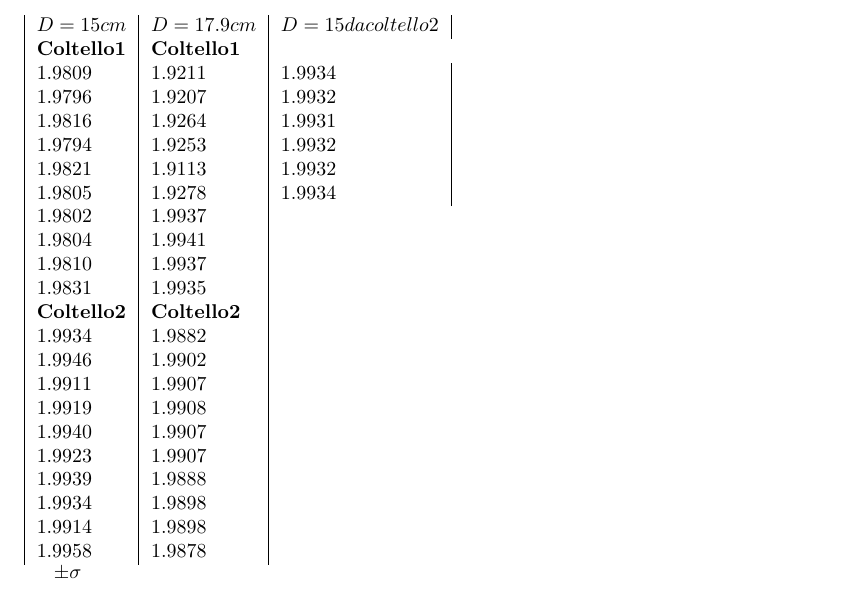
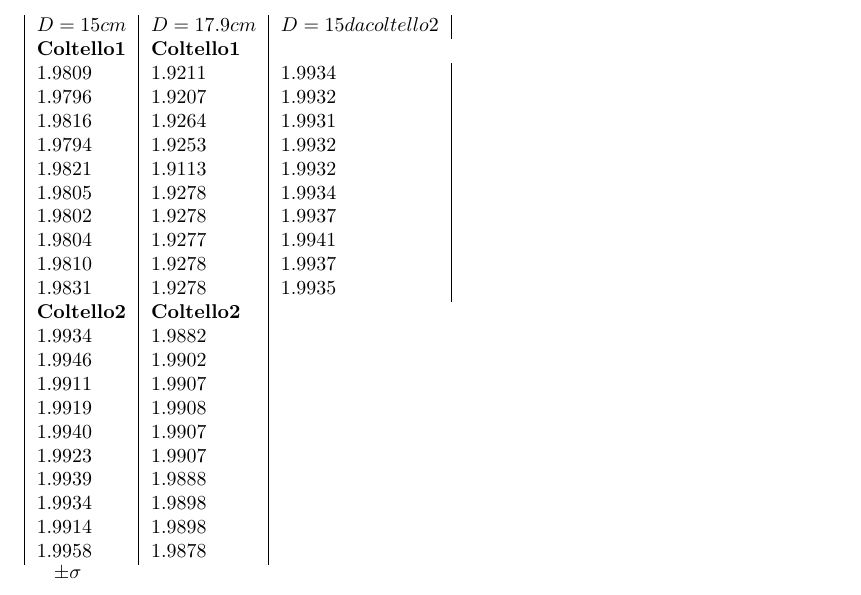
Before and after one commit to ruphy/labfis, a LaTeX document (latex/esperimenti.tex): part of page 14 of 14, cut so that both start at the same text. Compiled offline with pdfLaTeX.

Commit message:
add the remaining values
Signed-off-by: Riccardo Iaconelli <riccardo@kde.org>

```diff
--- a/latex/esperimenti.tex
+++ b/latex/esperimenti.tex
@@ -658,10 +658,10 @@ Cronometro digitale con fotocellula $\pm 0.0001 s$
  1.9794 & 1.9253 & 1.9932\\
  1.9821 & 1.9113 & 1.9932\\
  1.9805 & 1.9278 & 1.9934\\
- 1.9802 & 1.9937\\
- 1.9804 & 1.9941\\
- 1.9810 & 1.9937\\
- 1.9831 & 1.9935\\
+ 1.9802 & 1.9278 & 1.9937\\
+ 1.9804 & 1.9277 & 1.9941\\
+ 1.9810 & 1.9278 & 1.9937\\
+ 1.9831 & 1.9278 & 1.9935\\
  \textbf{Coltello2}&\textbf{Coltello2}\\
  1.9934 & 1.9882\\
  1.9946 & 1.9902\\
```
Also changed, not shown: 1 other file.
